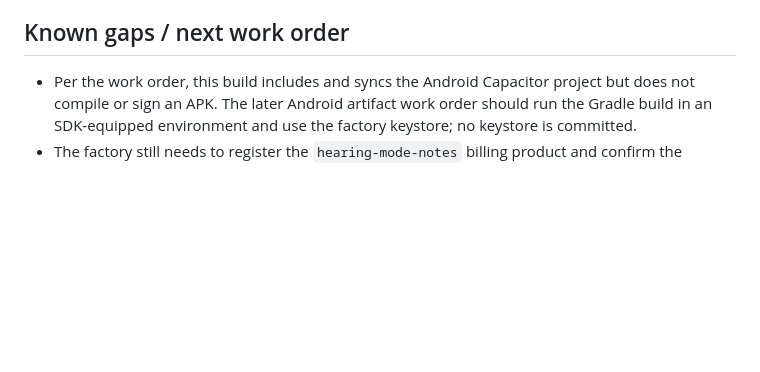
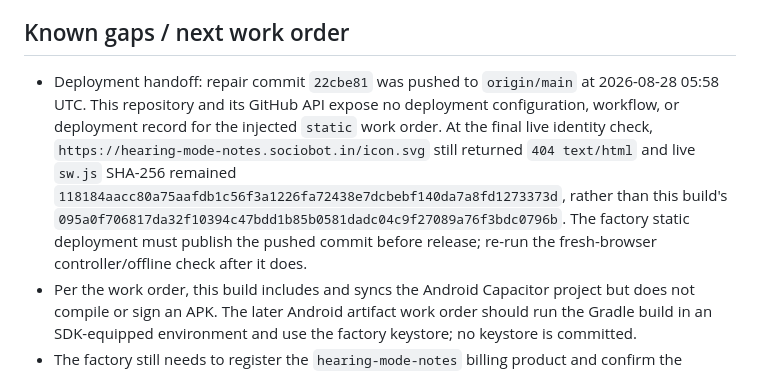
Before and after one commit to B-Divyesh/sf-hearing-mode-notes, a Markdown page: .factory/handoff.md, the part around the change. Drawn GitHub-style; blank space fills up the shorter version.

Commit message:
docs: record deployment verification

```diff
--- a/.factory/handoff.md
+++ b/.factory/handoff.md
@@ -55,6 +55,7 @@ Results:
 
 ## Known gaps / next work order
 
+- Deployment handoff: repair commit `22cbe81` was pushed to `origin/main` at 2026-08-28 05:58 UTC. This repository and its GitHub API expose no deployment configuration, workflow, or deployment record for the injected `static` work order. At the final live identity check, `https://hearing-mode-notes.sociobot.in/icon.svg` still returned `404 text/html` and live `sw.js` SHA-256 remained `118184aacc80a75aafdb1c56f3a1226fa72438e7dcbebf140da7a8fd1273373d`, rather than this build's `095a0f706817da32f10394c47bdd1b85b0581dadc04c9f27089a76f3bdc0796b`. The factory static deployment must publish the pushed commit before release; re-run the fresh-browser controller/offline check after it does.
 - Per the work order, this build includes and syncs the Android Capacitor project but does not compile or sign an APK. The later Android artifact work order should run the Gradle build in an SDK-equipped environment and use the factory keystore; no keystore is committed.
 - The factory still needs to register the `hearing-mode-notes` billing product and confirm the chosen ₹399 production price/return URL before launch. The client already uses the required slug-based production endpoints.
 - Notification persistence and exact lock-screen placement are controlled by the browser/Android OS. The app says this plainly and provides a clipboard/on-screen fallback.
```
